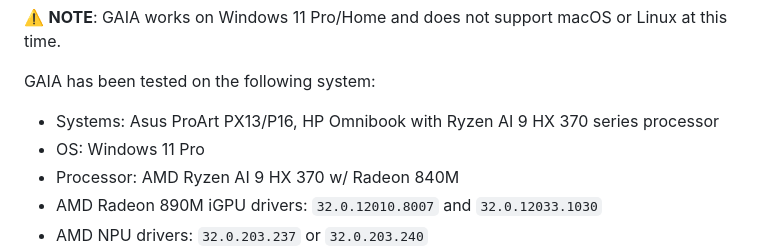
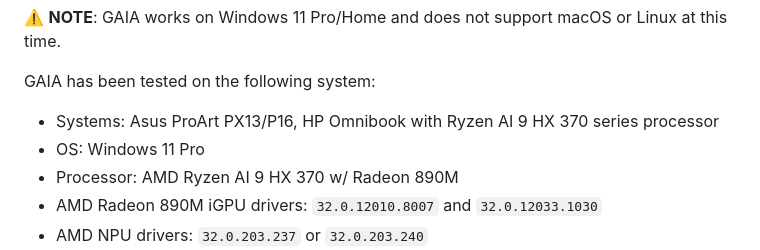
Before and after one commit to zmaychek84/gaia, a Markdown page: README.md, the part around the change. Drawn GitHub-style.

Commit message:
Fix typo in README.md (#47)
Co-authored-by: Kalin Ovtcharov <kalin@extropolis.ai>

```diff
--- a/README.md
+++ b/README.md
@@ -161,7 +161,7 @@ GAIA has been tested on the following system:
 
 - Systems: Asus ProArt PX13/P16, HP Omnibook with Ryzen AI 9 HX 370 series processor
 - OS: Windows 11 Pro
-- Processor: AMD Ryzen AI 9 HX 370 w/ Radeon 840M
+- Processor: AMD Ryzen AI 9 HX 370 w/ Radeon 890M
 - AMD Radeon 890M iGPU drivers: `32.0.12010.8007` and `32.0.12033.1030`
 - AMD NPU drivers: `32.0.203.237` or `32.0.203.240`
 - AMD Adrenalin Software: Install the latest version from [AMD's official website](https://www.amd.com/en/products/software/adrenalin.html)
```
